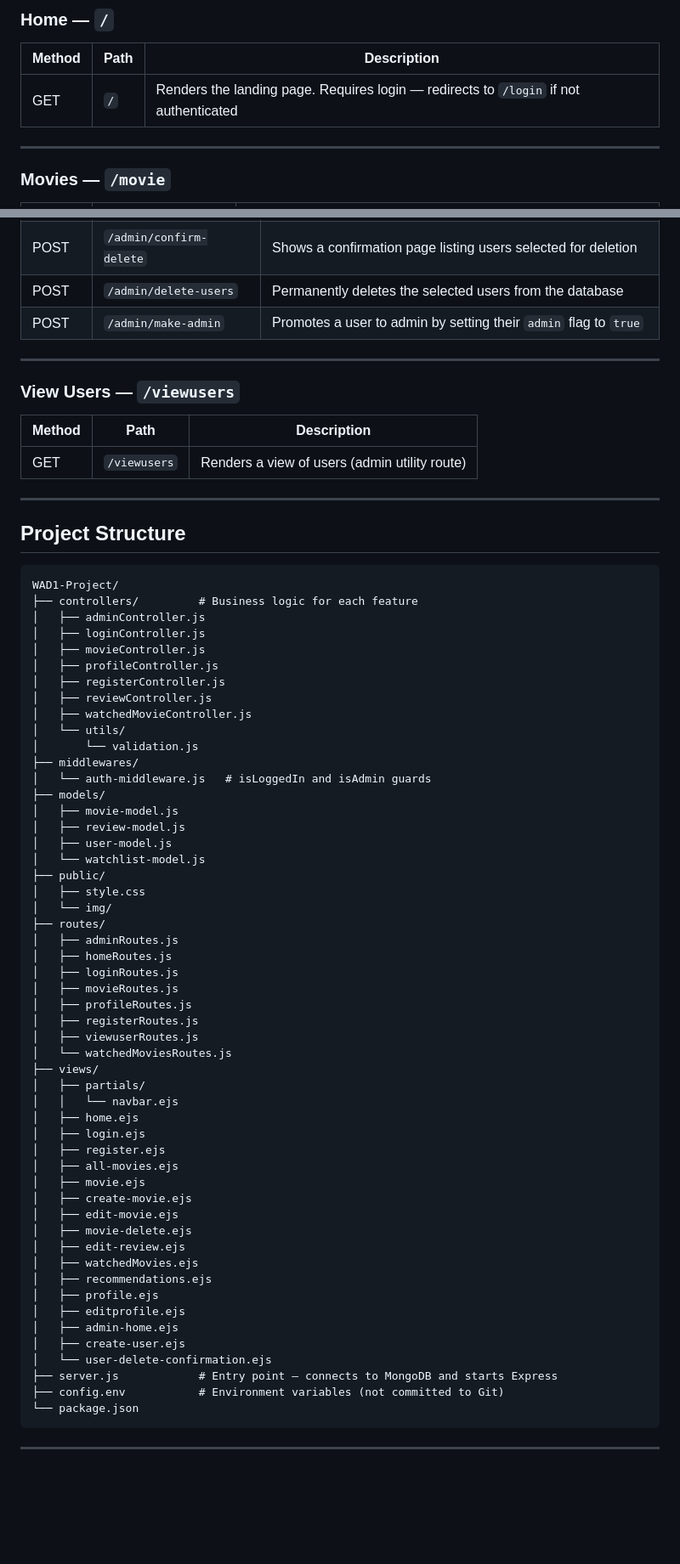
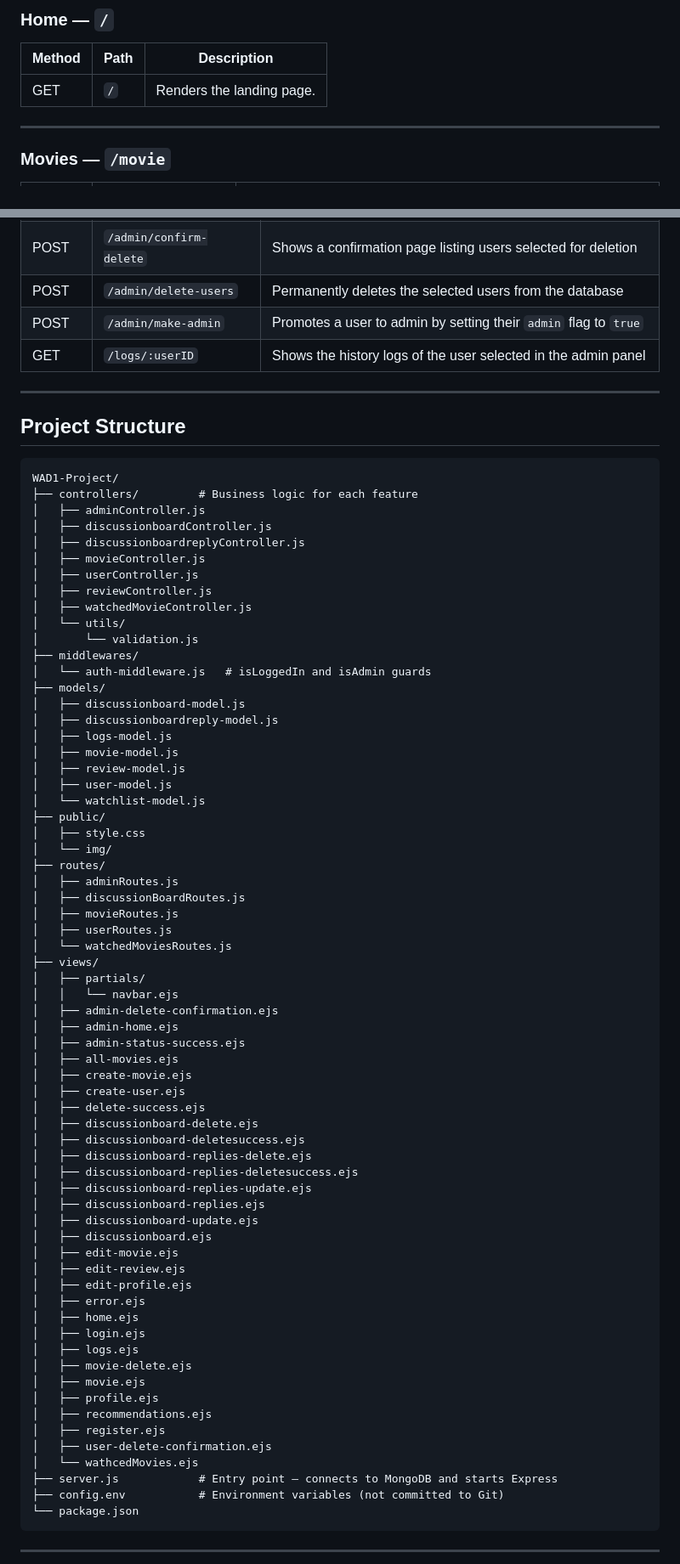
Before and after one commit to Brandon1111112/WAD1-Project, a Markdown page: README.md, 2 parts joined by grey strips. Shown at 85% size. Drawn GitHub-style; blank space fills up the shorter version.

```diff
--- a/README.md
+++ b/README.md
@@ -132,7 +132,7 @@ When a user with `admin: true` logs in, they are automatically redirected to `/a
 
 | Method | Path | Description |
 |---|---|---|
-| GET | `/` | Renders the landing page. Requires login — redirects to `/login` if not authenticated |
+| GET | `/` | Renders the landing page. |
 
 ---
 
@@ -196,14 +196,7 @@ All admin routes require the user to be logged in and have `admin: true`. Non-ad
 | POST | `/admin/confirm-delete` | Shows a confirmation page listing users selected for deletion |
 | POST | `/admin/delete-users` | Permanently deletes the selected users from the database |
 | POST | `/admin/make-admin` | Promotes a user to admin by setting their `admin` flag to `true` |
-
----
-
-### View Users — `/viewusers`
-
-| Method | Path | Description |
-|---|---|---|
-| GET | `/viewusers` | Renders a view of users (admin utility route) |
+| GET | `/logs/:userID` | Shows the history logs of the user selected in the admin panel |
 
 ---
 
@@ -213,10 +206,10 @@ All admin routes require the user to be logged in and have `admin: true`. Non-ad
 WAD1-Project/
 ├── controllers/         # Business logic for each feature
 │   ├── adminController.js
-│   ├── loginController.js
+│   ├── discussionboardController.js
+│   ├── discussionboardreplyController.js
 │   ├── movieController.js
-│   ├── profileController.js
-│   ├── registerController.js
+│   ├── userController.js
 │   ├── reviewController.js
 │   ├── watchedMovieController.js
 │   └── utils/
@@ -224,6 +217,9 @@ WAD1-Project/
 ├── middlewares/
 │   └── auth-middleware.js   # isLoggedIn and isAdmin guards
 ├── models/
+│   ├── discussionboard-model.js
+│   ├── discussionboardreply-model.js
+│   ├── logs-model.js
 │   ├── movie-model.js
 │   ├── review-model.js
 │   ├── user-model.js
@@ -233,32 +229,42 @@ WAD1-Project/
 │   └── img/
 ├── routes/
 │   ├── adminRoutes.js
-│   ├── homeRoutes.js
-│   ├── loginRoutes.js
+│   ├── discussionBoardRoutes.js
 │   ├── movieRoutes.js
-│   ├── profileRoutes.js
-│   ├── registerRoutes.js
-│   ├── viewuserRoutes.js
+│   ├── userRoutes.js
 │   └── watchedMoviesRoutes.js
 ├── views/
 │   ├── partials/
 │   │   └── navbar.ejs
+│   ├── admin-delete-confirmation.ejs
+│   ├── admin-home.ejs
+│   ├── admin-status-success.ejs
+│   ├── all-movies.ejs
+│   ├── create-movie.ejs
+│   ├── create-user.ejs
+│   ├── delete-success.ejs
+│   ├── discussionboard-delete.ejs
+│   ├── discussionboard-deletesuccess.ejs
+│   ├── discussionboard-replies-delete.ejs
+│   ├── discussionboard-replies-deletesuccess.ejs
+│   ├── discussionboard-replies-update.ejs
+│   ├── discussionboard-replies.ejs
+│   ├── discussionboard-update.ejs
+│   ├── discussionboard.ejs
+│   ├── edit-movie.ejs
+│   ├── edit-review.ejs
+│   ├── edit-profile.ejs
+│   ├── error.ejs
 │   ├── home.ejs
 │   ├── login.ejs
+│   ├── logs.ejs
+│   ├── movie-delete.ejs
+│   ├── movie.ejs
+│   ├── profile.ejs
+│   ├── recommendations.ejs
 │   ├── register.ejs
-│   ├── all-movies.ejs
-│   ├── movie.ejs
-│   ├── create-movie.ejs
-│   ├── edit-movie.ejs
-│   ├── movie-delete.ejs
-│   ├── edit-review.ejs
-│   ├── watchedMovies.ejs
-│   ├── recommendations.ejs
-│   ├── profile.ejs
-│   ├── editprofile.ejs
-│   ├── admin-home.ejs
-│   ├── create-user.ejs
-│   └── user-delete-confirmation.ejs
+│   ├── user-delete-confirmation.ejs
+│   └── wathcedMovies.ejs
 ├── server.js            # Entry point — connects to MongoDB and starts Express
 ├── config.env           # Environment variables (not committed to Git)
 └── package.json
```
Also changed, not shown: other parts of README.md (+4 -4 lines).
